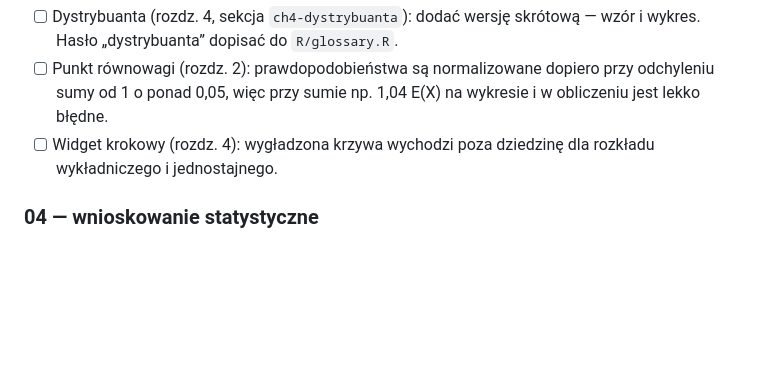
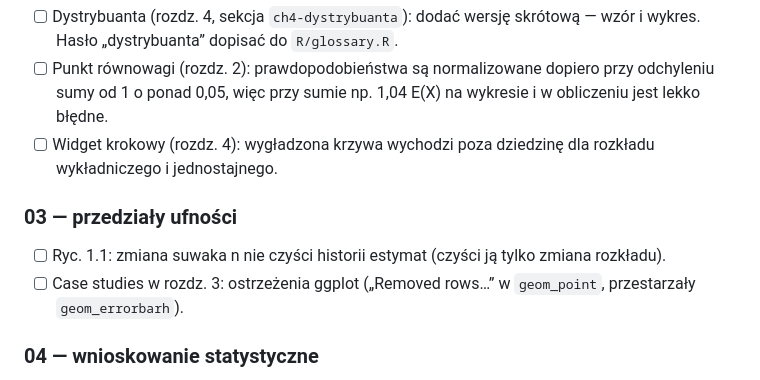
Before and after one commit to TheMacSquared/interaktywne-wyklady, a Markdown page: TODO.md, the part around the change. Drawn GitHub-style; blank space fills up the shorter version.

Commit message:
docs(TODO): statystyka 03 — usterki widgetów
Co-Authored-By: Claude Opus 5.5 <noreply@anthropic.com>

```diff
--- a/TODO.md
+++ b/TODO.md
@@ -273,6 +273,13 @@ to stosują.
 - [ ] Widget krokowy (rozdz. 4): wygładzona krzywa wychodzi poza dziedzinę
   dla rozkładu wykładniczego i jednostajnego.
 
+### 03 — przedziały ufności
+
+- [ ] Ryc. 1.1: zmiana suwaka n nie czyści historii estymat (czyści ją tylko
+  zmiana rozkładu).
+- [ ] Case studies w rozdz. 3: ostrzeżenia ggplot („Removed rows…”
+  w `geom_point`, przestarzały `geom_errorbarh`).
+
 ### 04 — wnioskowanie statystyczne
 
 - [ ] Ograniczyć `tags$strong()` / `tags$b()` w `modules/ch1_logika.R`
```
